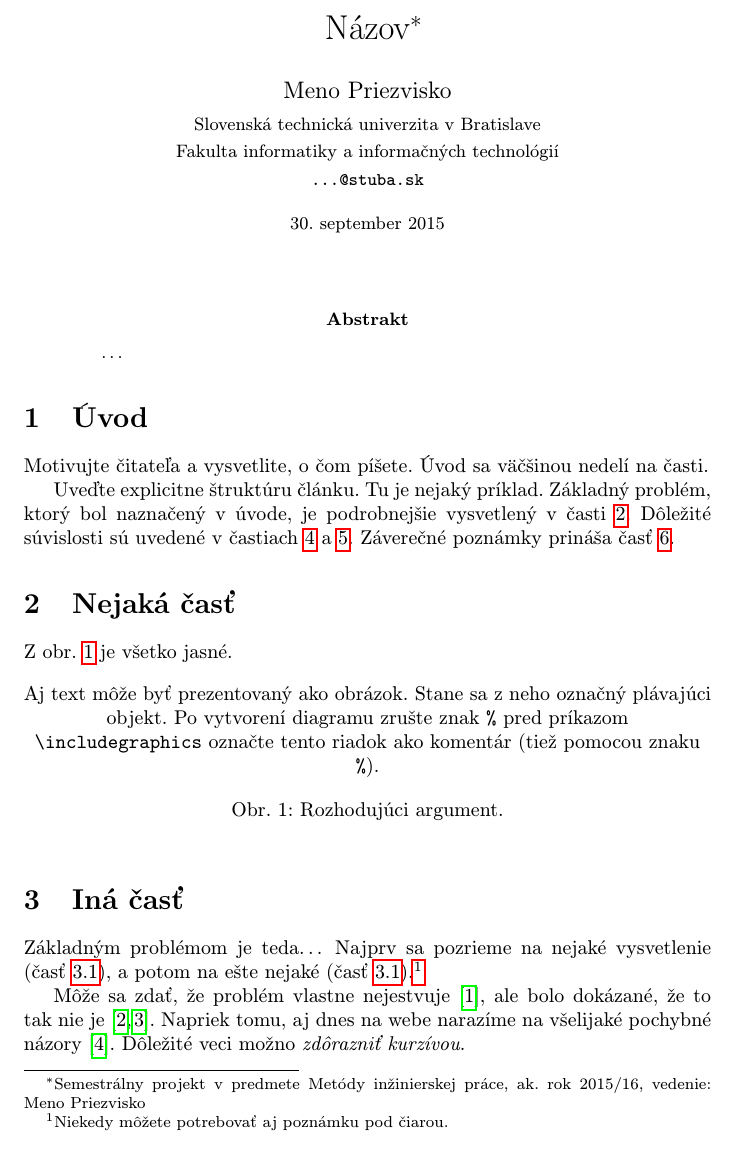
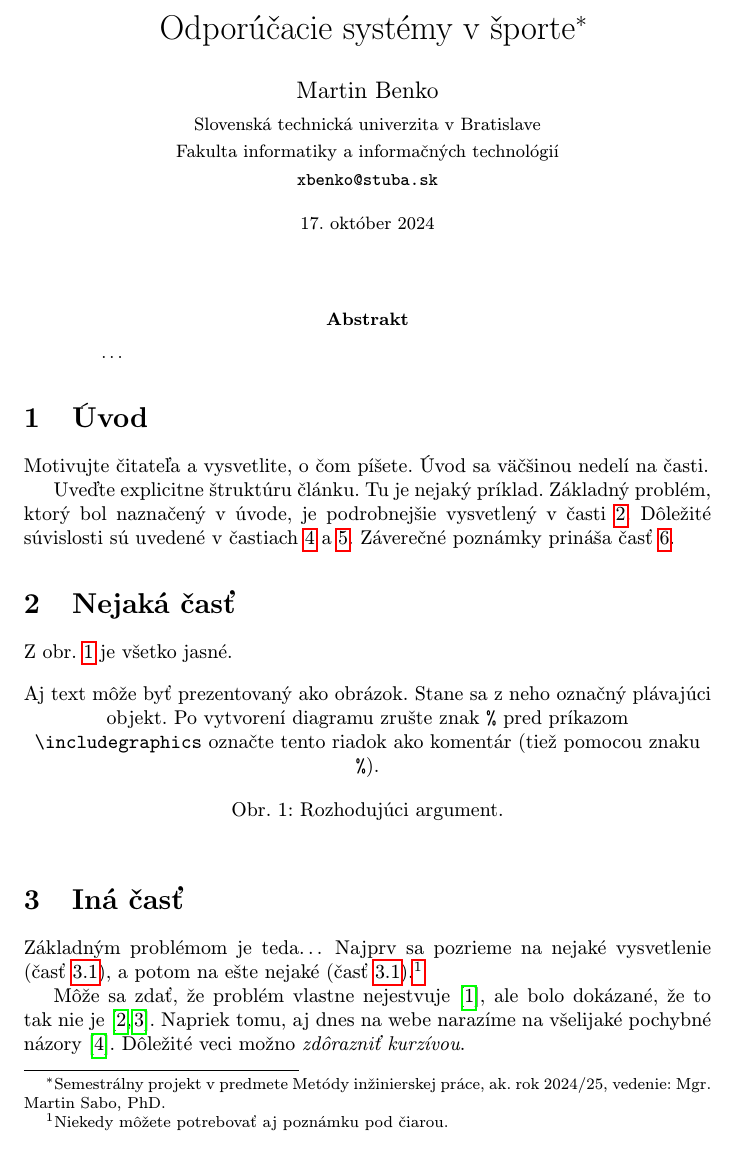
Before and after one commit to Langos428/mipclanok, a LaTeX paper (clanok.tex): part of page 1 of 2, cut at the place of the change. Compiled offline with pdfLaTeX.

Commit message:
ZmenaNadpisu

```diff
--- a/clanok.tex
+++ b/clanok.tex
@@ -15,15 +15,15 @@
 
 \pagestyle{headings}
 
-\title{Názov\thanks{Semestrálny projekt v predmete Metódy inžinierskej práce, ak. rok 2015/16, vedenie: Meno Priezvisko}} % meno a priezvisko vyučujúceho na cvičeniach
+\title{Odporúčacie systémy v športe\thanks{Semestrálny projekt v predmete Metódy inžinierskej práce, ak. rok 2024/25, vedenie: Mgr. Martin Sabo, PhD.}}
 
-\author{Meno Priezvisko\\[2pt]
+\author{Martin Benko\\[2pt]
 	{\small Slovenská technická univerzita v Bratislave}\\
 	{\small Fakulta informatiky a informačných technológií}\\
-	{\small \texttt{...@stuba.sk}}
+	{\small \texttt{xbenko@stuba.sk}}
 	}
 
-\date{\small 30. september 2015} % upravte
+\date{\small 17. október 2024}
 
 
 
```
Also changed, not shown: clanok.pdf (added), 1 other file.
